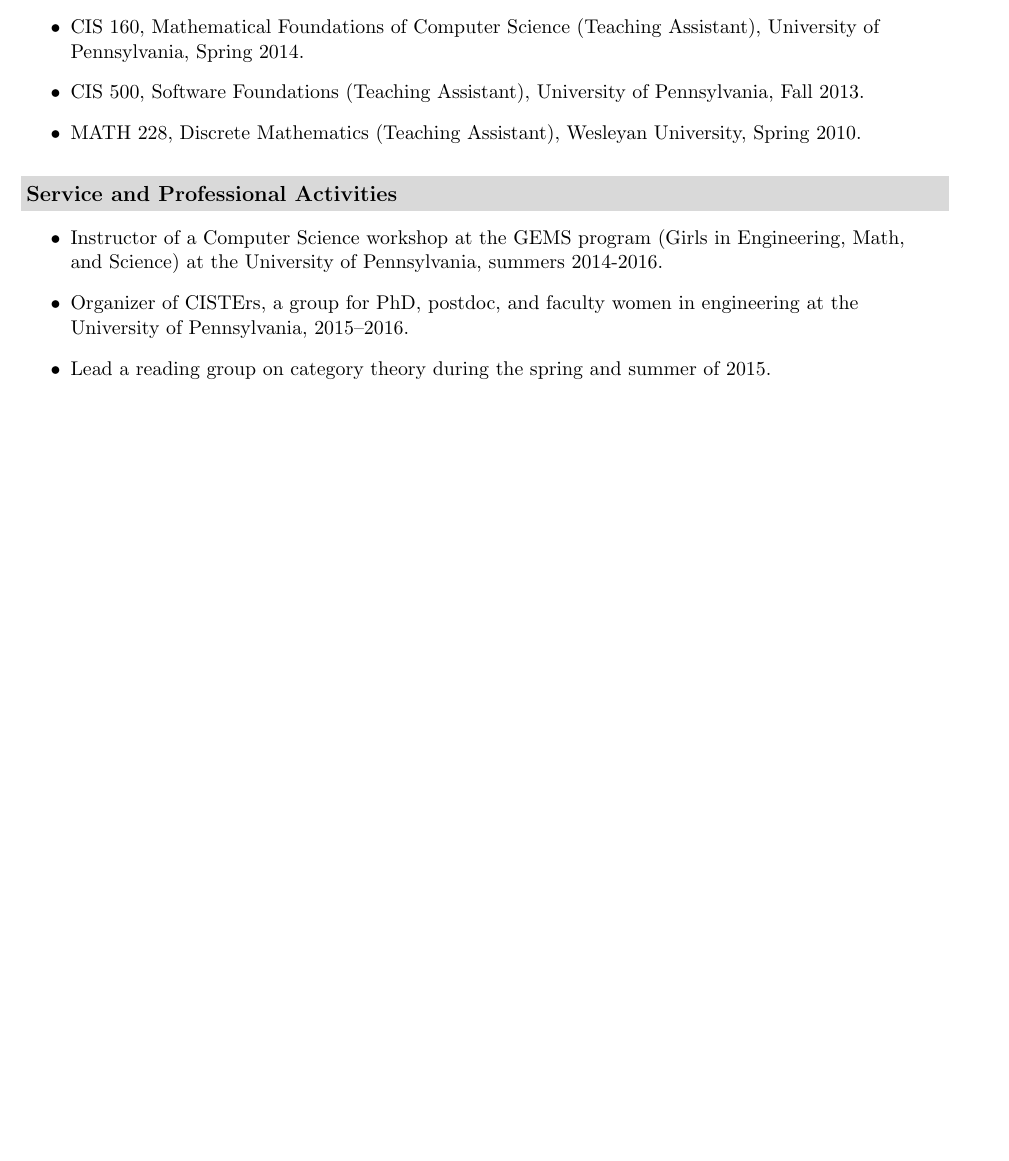
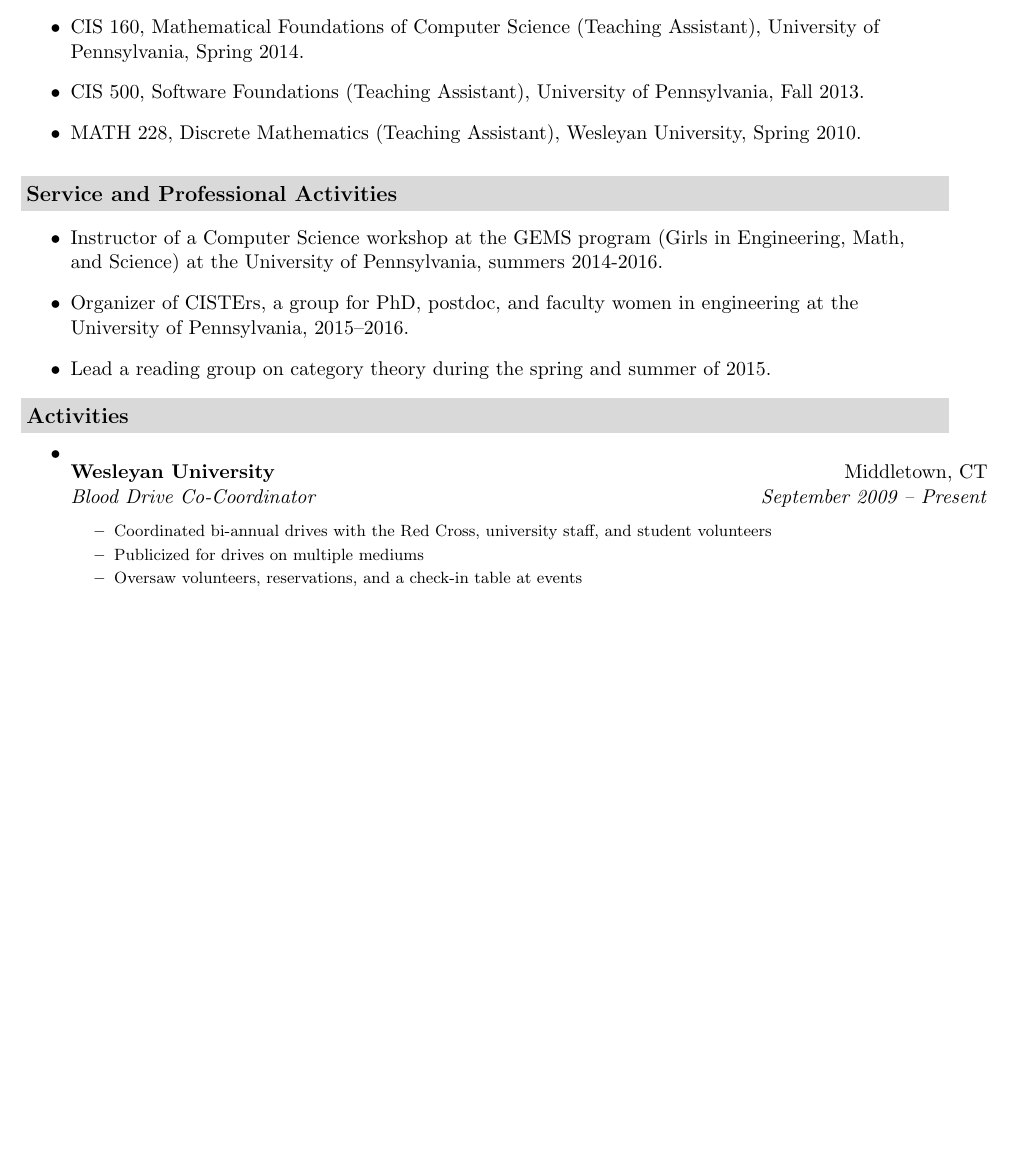
Before and after one commit to jpaykin/resume, a LaTeX CV (Paykin_Resume.tex): part of page 2 of 2, cut so that both start at the same text, the shorter picture padded with empty space. Compiled offline with pdfLaTeX.

Commit message:
Added activity

```diff
--- a/Paykin_Resume.tex
+++ b/Paykin_Resume.tex
@@ -386,16 +386,16 @@
 
 
 %%%%%%%%%%%%%%%%%%%%%%
-%\resheading{Activities}
- %   \begin{itemize}
+\resheading{Activities}
+   \begin{itemize}
 
-  %      \item
-%	\ressubheading{Wesleyan University}{Middletown, CT}{Blood Drive Co-Coordinator}{September 2009 -- Present}
-%	{\footnotesize	\begin{itemize}
-%	    \resitem{Coordinated bi-annual drives with the Red Cross, university staff, and student volunteers}
-%	    \resitem{Publicized for drives on multiple mediums}
-%	    \resitem{Oversaw volunteers, reservations, and a check-in table at events}
-%	\end{itemize}	}
+       \item
+	\ressubheading{Wesleyan University}{Middletown, CT}{Blood Drive Co-Coordinator}{September 2009 -- Present}
+	{\footnotesize	\begin{itemize}
+	    \resitem{Coordinated bi-annual drives with the Red Cross, university staff, and student volunteers}
+	    \resitem{Publicized for drives on multiple mediums}
+	    \resitem{Oversaw volunteers, reservations, and a check-in table at events}
+	\end{itemize}	}
 
 %        \item
 %	\item \textbf{Fencing Club Captain and Co-Founder} {\footnotesize Wesleyan University September 2008 -- Present\\
@@ -415,7 +415,7 @@
 %	    \resitem{Matched tutors with students for one-on-one assistance throughout the school year}
 %	\end{itemize}	}
 
- %   \end{itemize} % End Extra-Curricular Activities
+\end{itemize} % End Extra-Curricular Activities
 
 \end{document}
 
```
